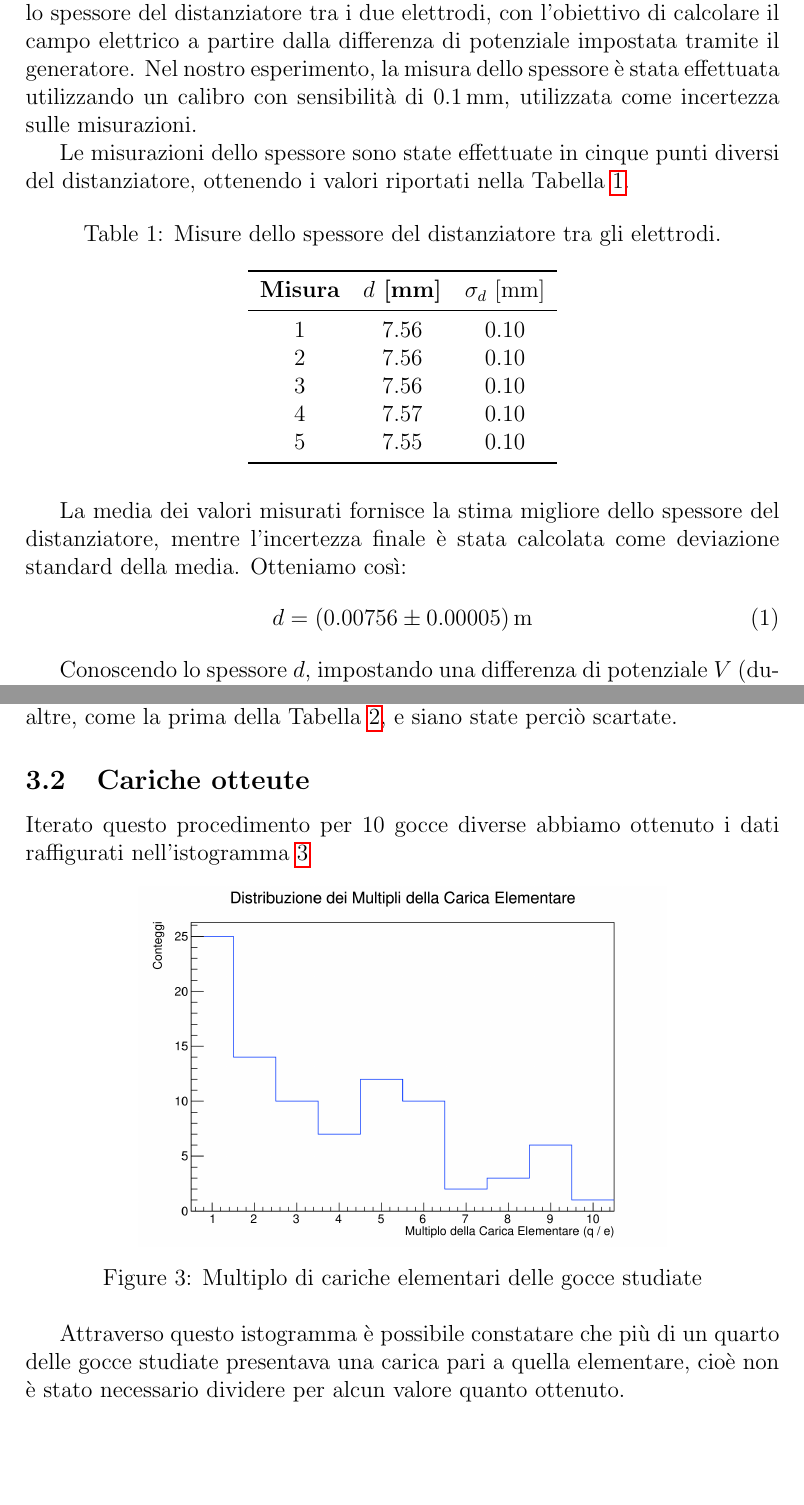
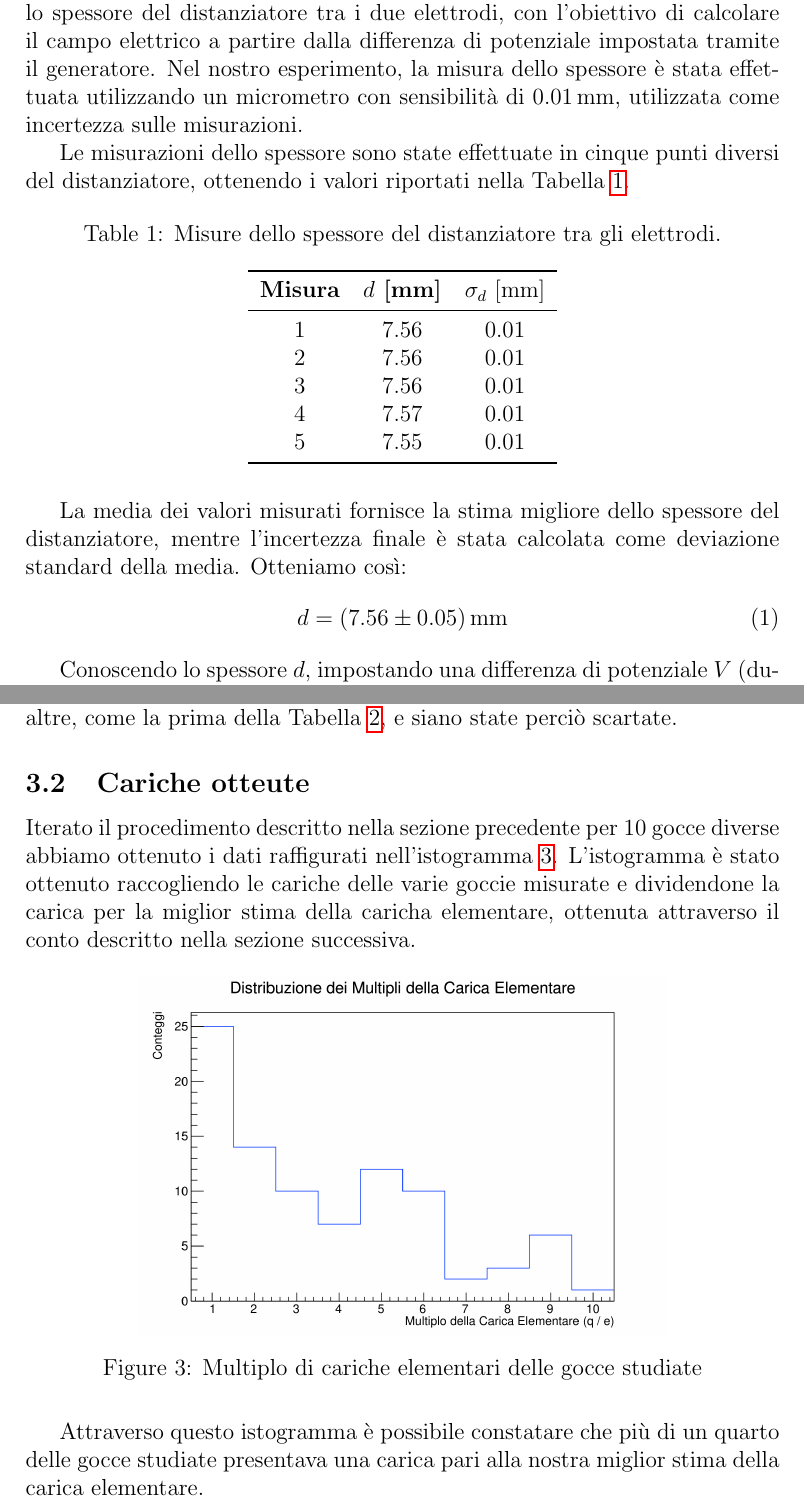
Before and after one commit to Experimental-Physics/Relazioni_2024-5, a LaTeX paper (Millikan/Relazione.tex): two parts of pages 4 and 9 of 11 before the commit and two parts of pages 4 and 9 of 12 after it, joined at a grey line, cut so that both start at the same text, the shorter picture padded with empty space. Compiled offline with pdfLaTeX.

Commit message:
Millikan concluso

```diff
--- a/Millikan/Relazione.tex
+++ b/Millikan/Relazione.tex
@@ -71,7 +71,7 @@ La misurazione della velocità del moto delle gocce d’olio in caduta per effet
 
 \section{Misurazioni, Calcoli e Analisi Dati}
 
-La prima misura eseguita nell'ambito dell'esperimento di Millikan riguarda lo spessore del distanziatore tra i due elettrodi, con l'obiettivo di calcolare il campo elettrico a partire dalla differenza di potenziale impostata tramite il generatore. Nel nostro esperimento, la misura dello spessore è stata effettuata utilizzando un calibro con sensibilità di \SI{0.1}{mm}, utilizzata come incertezza sulle misurazioni.
+La prima misura eseguita nell'ambito dell'esperimento di Millikan riguarda lo spessore del distanziatore tra i due elettrodi, con l'obiettivo di calcolare il campo elettrico a partire dalla differenza di potenziale impostata tramite il generatore. Nel nostro esperimento, la misura dello spessore è stata effettuata utilizzando un micrometro con sensibilità di \SI{0.01}{mm}, utilizzata come incertezza sulle misurazioni.
 
 Le misurazioni dello spessore sono state effettuate in cinque punti diversi del distanziatore, ottenendo i valori riportati nella Tabella~\ref{tab:distanza_armature}.
 
@@ -83,11 +83,11 @@ Le misurazioni dello spessore sono state effettuate in cinque punti diversi del
     \toprule
     \textbf{Misura} & \textbf{$d$ [mm]} & $\sigma_d$ [mm] \\
     \midrule
-    1 & 7.56 & 0.10 \\
-    2 & 7.56 & 0.10 \\
-    3 & 7.56 & 0.10 \\
-    4 & 7.57 & 0.10 \\
-    5 & 7.55 & 0.10 \\
+    1 & 7.56 & 0.01 \\
+    2 & 7.56 & 0.01 \\
+    3 & 7.56 & 0.01 \\
+    4 & 7.57 & 0.01 \\
+    5 & 7.55 & 0.01 \\
     \bottomrule
     \end{tabular}
 \end{table}
@@ -95,7 +95,7 @@ Le misurazioni dello spessore sono state effettuate in cinque punti diversi del
 
 La media dei valori misurati fornisce la stima migliore dello spessore del distanziatore, mentre l'incertezza finale è stata calcolata come deviazione standard della media. Otteniamo così:
 \begin{equation}
-d = (0.00756 \pm 0.00005) \, \mathrm{m}
+d = (7.56 \pm 0.05) \, \mathrm{mm}
 \label{eq:spessore_lamina}
 \end{equation}
 
@@ -269,14 +269,14 @@ Da notare come alcune di queste misure siano fuori scala rispetto alle altre, co
 
 
 \subsection{Cariche otteute}
-Iterato questo procedimento per 10 gocce diverse abbiamo ottenuto i dati raffigurati nell'istogramma \ref{fig:Istogramma}
+Iterato il procedimento descritto nella sezione precedente per 10 gocce diverse abbiamo ottenuto i dati raffigurati nell'istogramma \ref{fig:Istogramma}. L'istogramma è stato ottenuto raccogliendo le cariche delle varie goccie misurate e dividendone la carica per la miglior stima della caricha elementare, ottenuta attraverso il conto descritto nella sezione successiva.
 \begin{figure}[H]
     \centering
     \includegraphics[width=0.7\textwidth]{Istogramma.png}
     \caption{Multiplo di cariche elementari delle gocce studiate}
     \label{fig:Istogramma}
 \end{figure}
-Attraverso questo istogramma è possibile constatare che più di un quarto delle gocce studiate presentava una carica pari a quella elementare, cioè non è stato necessario dividere per alcun valore quanto ottenuto.
+Attraverso questo istogramma è possibile constatare che più di un quarto delle gocce studiate presentava una carica pari alla nostra miglior stima della carica elementare.
 
 \section{Stima finale della carica elementare}
 
```
Also changed, not shown: C/Relazione.tex (+10 -5 lines), C/Relazione.pdf, Millikan/Relazione.pdf, Millikan/Relazione.tex (4 more changed lines).
